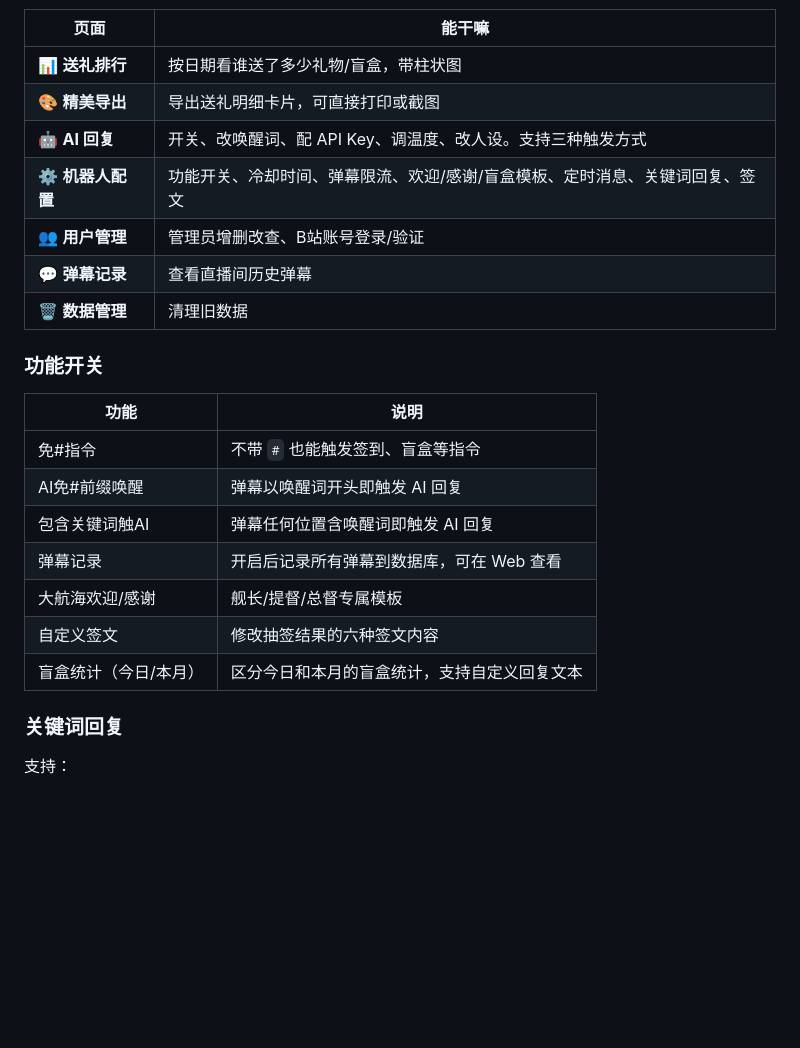
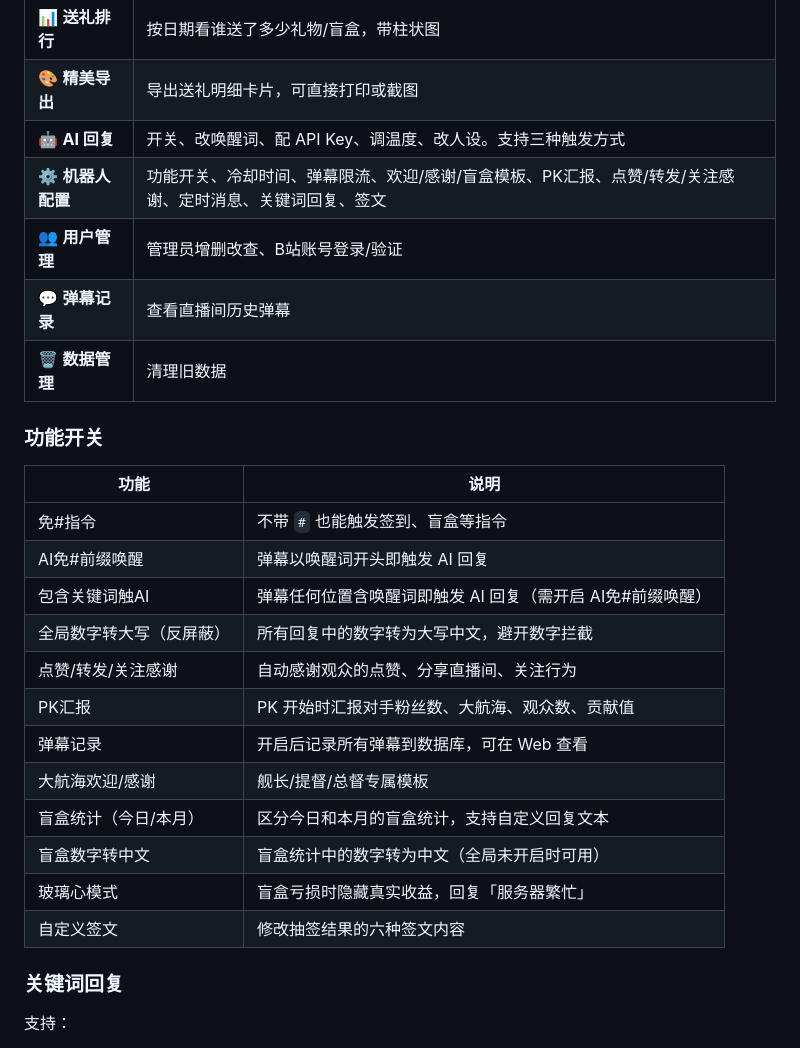
Before and after one commit to yujianke100/Ayabot, a Markdown page: README.md, the part around one of its changes. Rendered like a GitHub page; blank space fills up the shorter version.

```diff
--- a/README.md
+++ b/README.md
@@ -152,7 +165,7 @@ python -m app.reset_admin --no-reset-flag
 | 📊 **送礼排行** | 按日期看谁送了多少礼物/盲盒，带柱状图 |
 | 🎨 **精美导出** | 导出送礼明细卡片，可直接打印或截图 |
 | 🤖 **AI 回复** | 开关、改唤醒词、配 API Key、调温度、改人设。支持三种触发方式 |
-| ⚙️ **机器人配置** | 功能开关、冷却时间、弹幕限流、欢迎/感谢/盲盒模板、定时消息、关键词回复、签文 |
+| ⚙️ **机器人配置** | 功能开关、冷却时间、弹幕限流、欢迎/感谢/盲盒模板、PK汇报、点赞/转发/关注感谢、定时消息、关键词回复、签文 |
 | 👥 **用户管理** | 管理员增删改查、B站账号登录/验证 |
 | 💬 **弹幕记录** | 查看直播间历史弹幕 |
 | 🗑️ **数据管理** | 清理旧数据 |
@@ -163,11 +176,16 @@ python -m app.reset_admin --no-reset-flag
 |------|------|
 | 免#指令 | 不带 `#` 也能触发签到、盲盒等指令 |
 | AI免#前缀唤醒 | 弹幕以唤醒词开头即触发 AI 回复 |
-| 包含关键词触AI | 弹幕任何位置含唤醒词即触发 AI 回复 |
+| 包含关键词触AI | 弹幕任何位置含唤醒词即触发 AI 回复（需开启 AI免#前缀唤醒） |
+| 全局数字转大写（反屏蔽） | 所有回复中的数字转为大写中文，避开数字拦截 |
+| 点赞/转发/关注感谢 | 自动感谢观众的点赞、分享直播间、关注行为 |
+| PK汇报 | PK 开始时汇报对手粉丝数、大航海、观众数、贡献值 |
 | 弹幕记录 | 开启后记录所有弹幕到数据库，可在 Web 查看 |
 | 大航海欢迎/感谢 | 舰长/提督/总督专属模板 |
+| 盲盒统计（今日/本月） | 区分今日和本月的盲盒统计，支持自定义回复文本 |
+| 盲盒数字转中文 | 盲盒统计中的数字转为中文（全局未开启时可用） |
+| 玻璃心模式 | 盲盒亏损时隐藏真实收益，回复「服务器繁忙」 |
 | 自定义签文 | 修改抽签结果的六种签文内容 |
-| 盲盒统计（今日/本月） | 区分今日和本月的盲盒统计，支持自定义回复文本 |
 
 ### 关键词回复
 
```
Also changed, not shown: other parts of README.md (+32 -54 lines).
